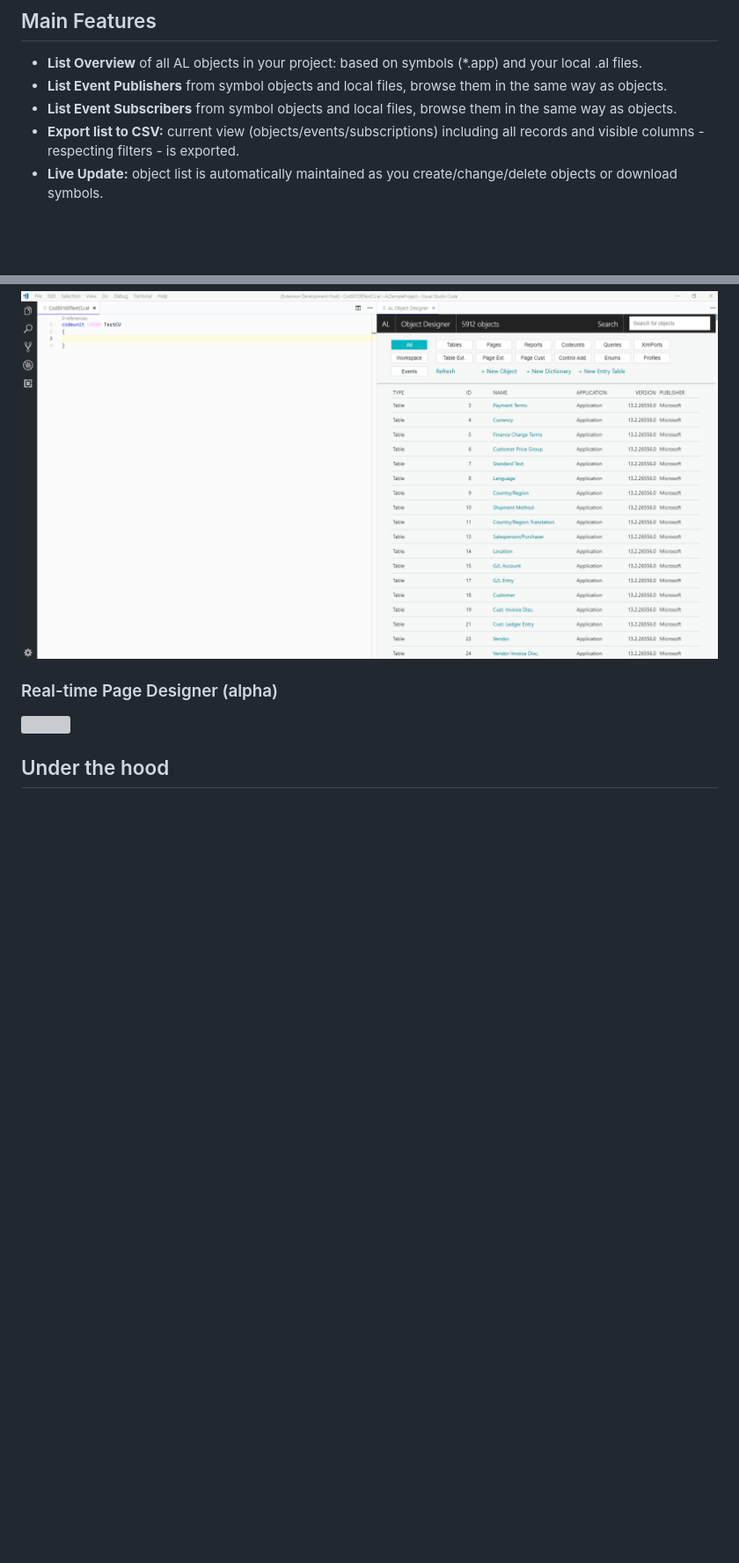
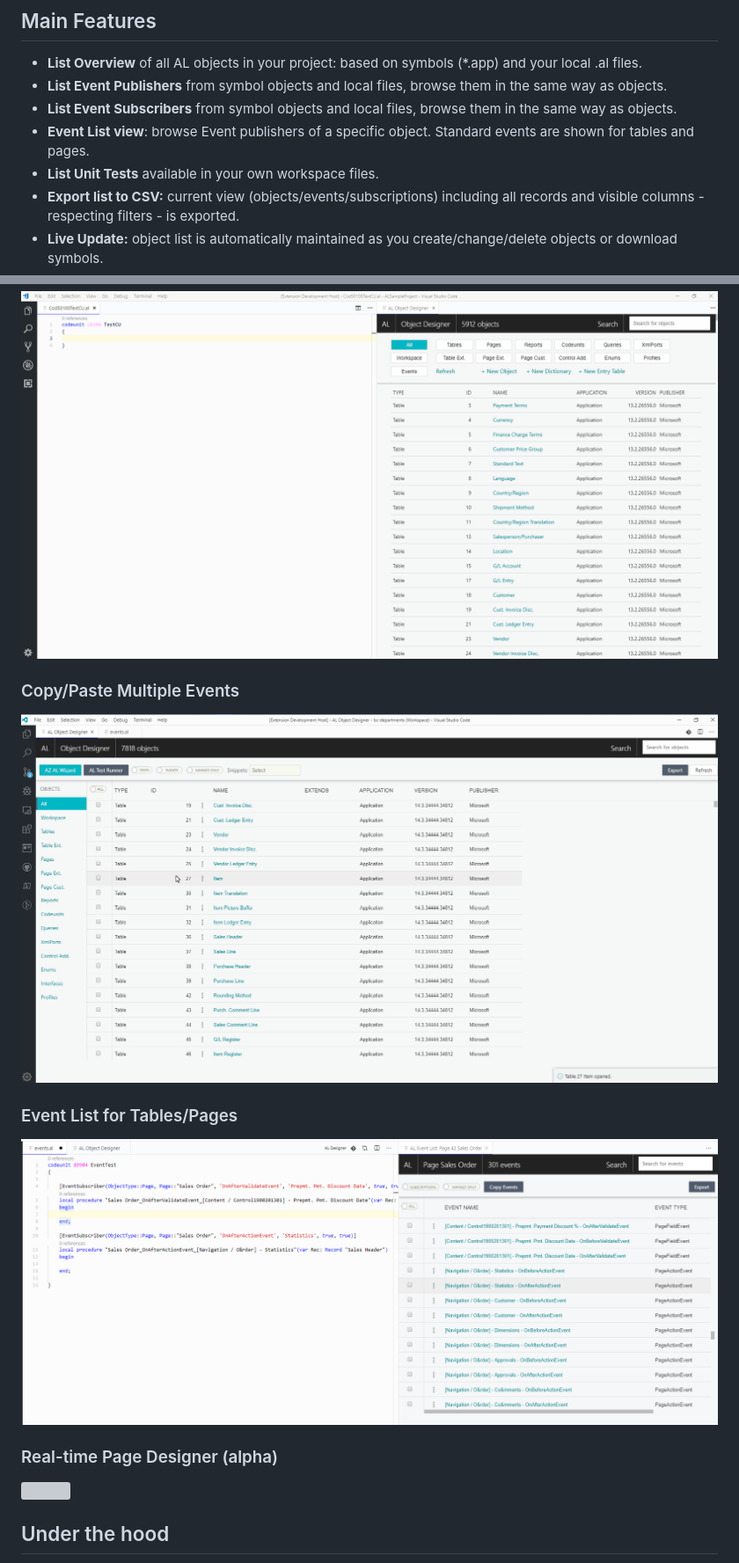
Before and after one commit to martonsagi/al-object-designer, a Markdown page: extension-al-object-designer/README.md, 2 parts joined by grey strips. Shown: that part at 88% size. Rendered like a GitHub page; pictures changed too: media/preview11_masscopy.gif (added), media/preview12_page_events.png (added); blank space fills up the shorter version; grey boxes are pictures that could not be loaded.

```diff
--- a/extension-al-object-designer/README.md
+++ b/extension-al-object-designer/README.md
@@ -7,6 +7,8 @@ C/Side Object Designer was something that the new AL development environment lac
 * **List Overview** of all AL objects in your project: based on symbols (*.app) and your local .al files.
 * **List Event Publishers** from symbol objects and local files, browse them in the same way as objects.
 * **List Event Subscribers** from symbol objects and local files, browse them in the same way as objects.
+* **Event List view**: browse Event publishers of a specific object. Standard events are shown for tables and pages.
+* **List Unit Tests** available in your own workspace files.
 * **Export list to CSV:** current view (objects/events/subscriptions) including all records and visible columns - respecting filters - is exported.
 * **Live Update:** object list is automatically maintained as you create/change/delete objects or download symbols.
 * **Multi-Folder workspaces** are supported: e.g. a workspace with MainApp/TestApp folders.
@@ -162,6 +164,14 @@ Selection;Option; ,First,Second
 ### Copy/Paste Events
 ![](https://raw.githubusercontent.com/martonsagi/al-object-designer/master/media/ALObjectDesigner_ObjectEventCopyPaste.gif)
 
+### Copy/Paste Multiple Events
+
+![](https://raw.githubusercontent.com/martonsagi/al-object-designer/master/media/preview11_masscopy.gif)
+
+### Event List for Tables/Pages
+
+![](https://raw.githubusercontent.com/martonsagi/al-object-designer/master/media/preview12_page_events.png)
+
 ### Real-time Page Designer (alpha)
 ![](https://raw.githubusercontent.com/martonsagi/al-object-designer/master/media/ALObjectDesigner_PageDesign.gif)
 
```
Also changed, not shown: extension-al-object-designer/CHANGELOG.md (+23 -0 lines), 4 other files.
